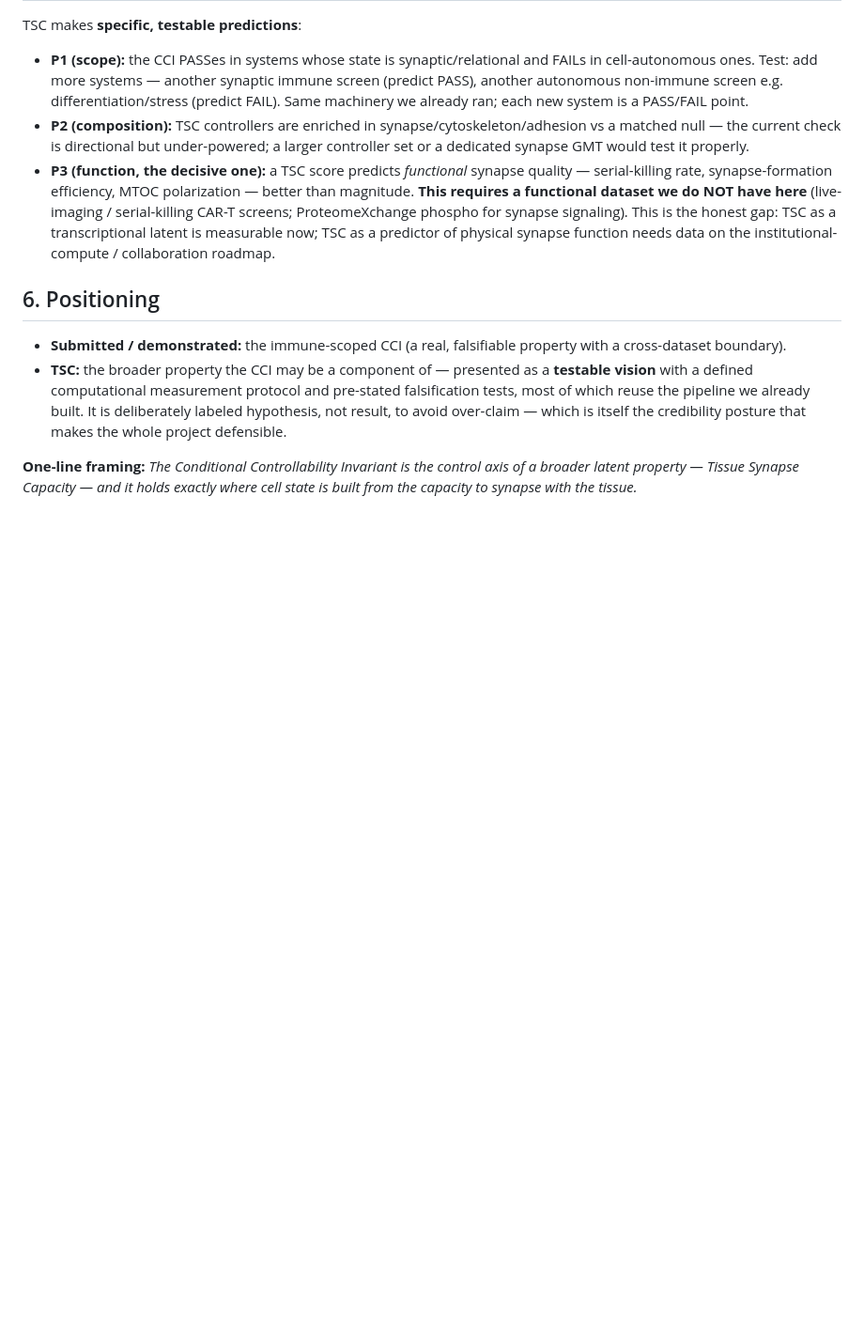
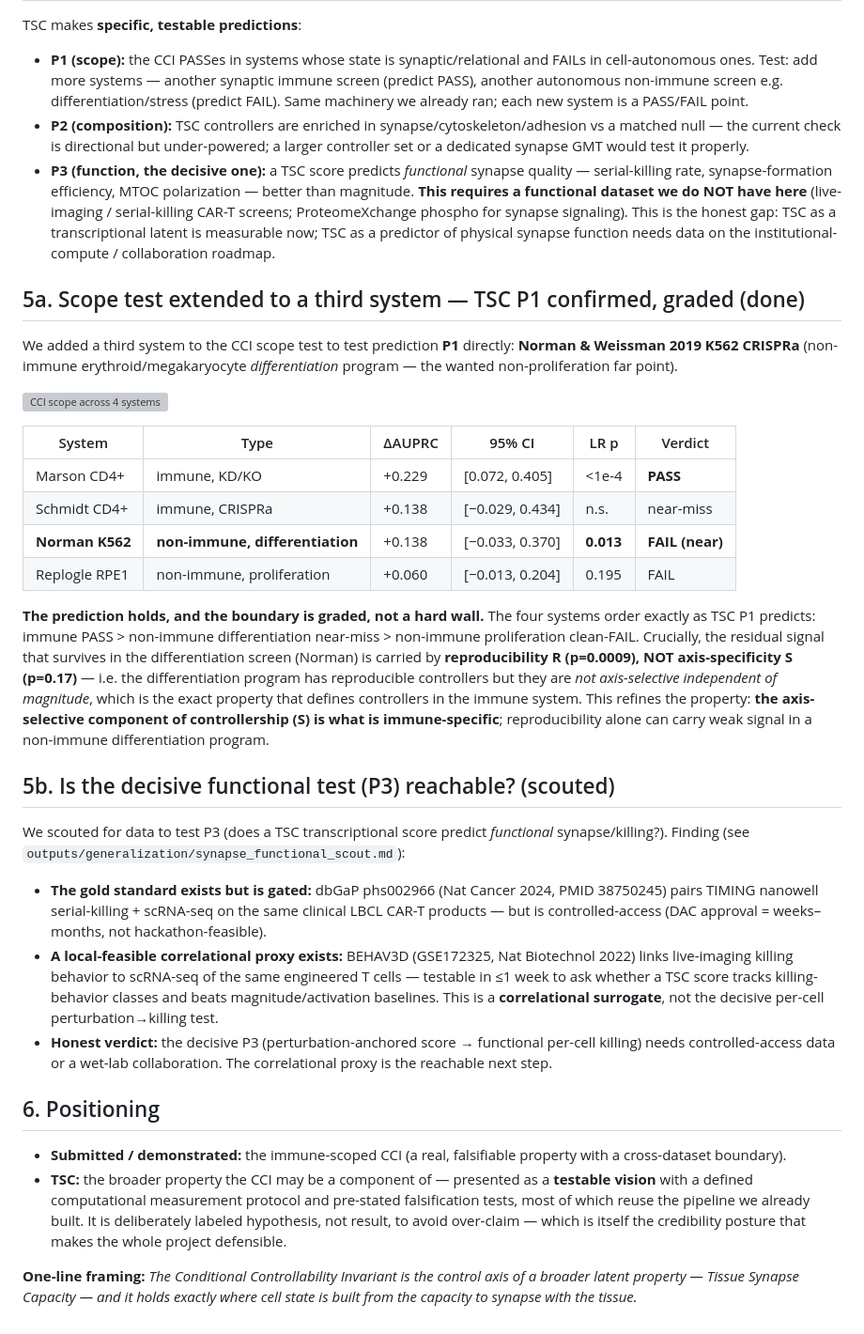
Before and after one commit to anetoc/ISCI-hackathon, a Markdown page: reports/tissue_synapse_capacity.md, the part around the change. Shown at 94% size. Rendered like a GitHub page; blank space fills up the shorter version; grey boxes are pictures that could not be loaded.

Commit message:
TSC: extend scope to 4 systems (Norman K562 differentiation near-miss FAIL confirms graded P1), functional-synapse scout for P3

```diff
--- a/reports/tissue_synapse_capacity.md
+++ b/reports/tissue_synapse_capacity.md
@@ -131,6 +131,49 @@ TSC makes **specific, testable predictions**:
   the honest gap: TSC as a transcriptional latent is measurable now; TSC as a predictor
   of physical synapse function needs data on the institutional-compute / collaboration roadmap.
 
+## 5a. Scope test extended to a third system — TSC P1 confirmed, graded (done)
+
+We added a third system to the CCI scope test to test prediction **P1** directly:
+**Norman & Weissman 2019 K562 CRISPRa** (non-immune erythroid/megakaryocyte
+*differentiation* program — the wanted non-proliferation far point).
+
+![CCI scope across 4 systems](figures/cci_scope_4systems.png)
+
+| System | Type | ΔAUPRC | 95% CI | LR p | Verdict |
+|---|---|---|---|---|---|
+| Marson CD4+ | immune, KD/KO | +0.229 | [0.072, 0.405] | <1e-4 | **PASS** |
+| Schmidt CD4+ | immune, CRISPRa | +0.138 | [−0.029, 0.434] | n.s. | near-miss |
+| **Norman K562** | **non-immune, differentiation** | +0.138 | [−0.033, 0.370] | **0.013** | **FAIL (near)** |
+| Replogle RPE1 | non-immune, proliferation | +0.060 | [−0.013, 0.204] | 0.195 | FAIL |
+
+**The prediction holds, and the boundary is graded, not a hard wall.** The four systems
+order exactly as TSC P1 predicts: immune PASS > non-immune differentiation near-miss >
+non-immune proliferation clean-FAIL. Crucially, the residual signal that survives in the
+differentiation screen (Norman) is carried by **reproducibility R (p=0.0009), NOT
+axis-specificity S (p=0.17)** — i.e. the differentiation program has reproducible
+controllers but they are *not axis-selective independent of magnitude*, which is the exact
+property that defines controllers in the immune system. This refines the property: **the
+axis-selective component of controllership (S) is what is immune-specific**; reproducibility
+alone can carry weak signal in a non-immune differentiation program.
+
+## 5b. Is the decisive functional test (P3) reachable? (scouted)
+
+We scouted for data to test P3 (does a TSC transcriptional score predict *functional*
+synapse/killing?). Finding (see `outputs/generalization/synapse_functional_scout.md`):
+
+- **The gold standard exists but is gated:** dbGaP phs002966 (Nat Cancer 2024, PMID
+  38750245) pairs TIMING nanowell serial-killing + scRNA-seq on the same clinical LBCL
+  CAR-T products — but is controlled-access (DAC approval = weeks–months, not
+  hackathon-feasible).
+- **A local-feasible correlational proxy exists:** BEHAV3D (GSE172325, Nat Biotechnol
+  2022) links live-imaging killing behavior to scRNA-seq of the same engineered T cells —
+  testable in ≤1 week to ask whether a TSC score tracks killing-behavior classes and beats
+  magnitude/activation baselines. This is a **correlational surrogate**, not the decisive
+  per-cell perturbation→killing test.
+- **Honest verdict:** the decisive P3 (perturbation-anchored score → functional per-cell
+  killing) needs controlled-access data or a wet-lab collaboration. The correlational proxy
+  is the reachable next step.
+
 ## 6. Positioning
 
 - **Submitted / demonstrated:** the immune-scoped CCI (a real, falsifiable property with a
```
Also changed, not shown: outputs/generalization/synapse_functional_scout.md (added, +105 -0 lines), outputs/generalization/third_system_cci_report.md (added, +119 -0 lines), figures/cci_scope_4systems.png (added), 2 other files.
